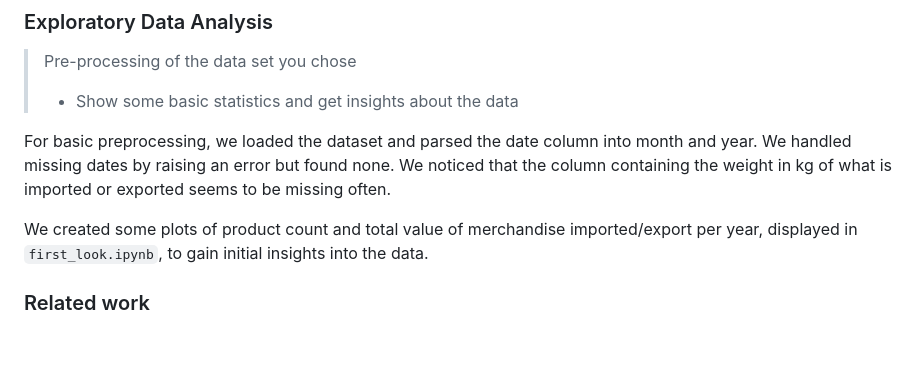
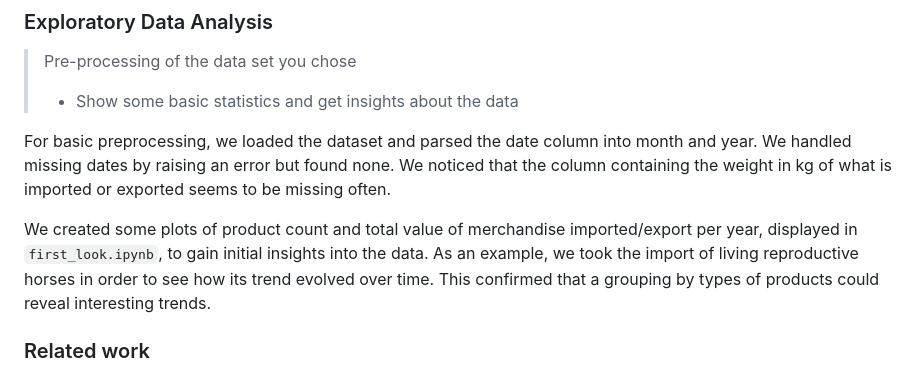
Before and after one commit to com-480-data-visualization/com-480-import-export, a Markdown page: README.md, the part around the change. Rendered like a GitHub page; blank space fills up the shorter version.

```diff
--- a/README.md
+++ b/README.md
@@ -51,7 +51,7 @@ We anticipate two main types of users:
 
 For basic preprocessing, we loaded the dataset and parsed the date column into month and year. We handled missing dates by raising an error but found none. We noticed that the column containing the weight in kg of what is imported or exported seems to be missing often.
 
-We created some plots of product count and total value of merchandise imported/export per year, displayed in `first_look.ipynb`, to gain initial insights into the data.
+We created some plots of product count and total value of merchandise imported/export per year, displayed in `first_look.ipynb`, to gain initial insights into the data. As an example, we took the import of living reproductive horses in order to see how its trend evolved over time. This confirmed that a grouping by types of products could reveal interesting trends.
 
 ### Related work
 
```
